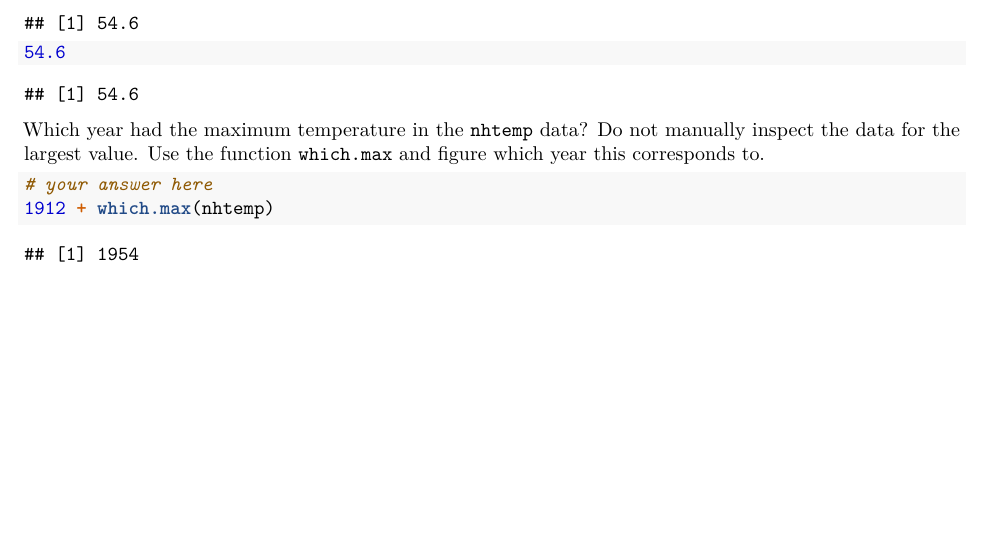
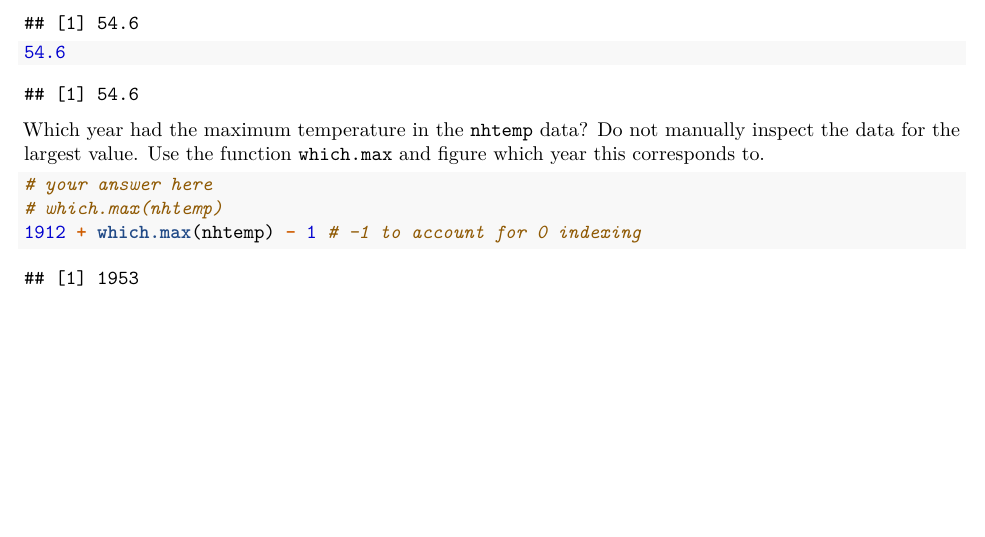
Before and after one commit to BraedenCu/sds220, an R Markdown document (PSETS/sds220_s24_hw01.Rmd): part of page 6 of 7, cut so that both start at the same text. Rendered offline with R 4.5, knitr and Pandoc, then LaTeX, with nearby package versions.

Commit message:
adjusted incorrect value

````diff
--- a/PSETS/sds220_s24_hw01.Rmd
+++ b/PSETS/sds220_s24_hw01.Rmd
@@ -123,7 +123,8 @@ Which year had the maximum temperature in the `nhtemp` data?  Do not manually in
 
 ```{r}
 # your answer here
-1912 + which.max(nhtemp)
+# which.max(nhtemp)
+1912 + which.max(nhtemp) - 1 # -1 to account for 0 indexing
 
 ```
 
````
